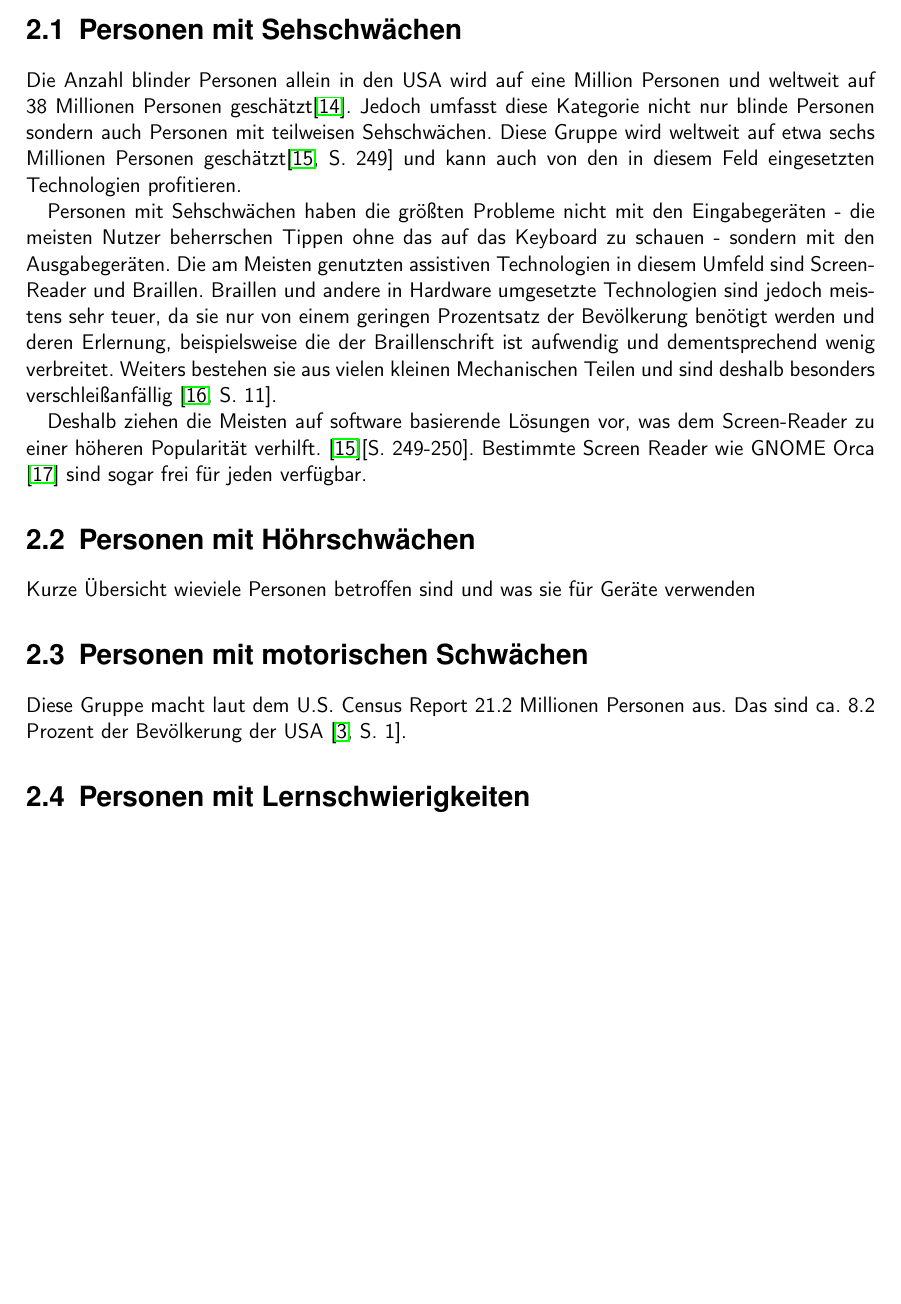
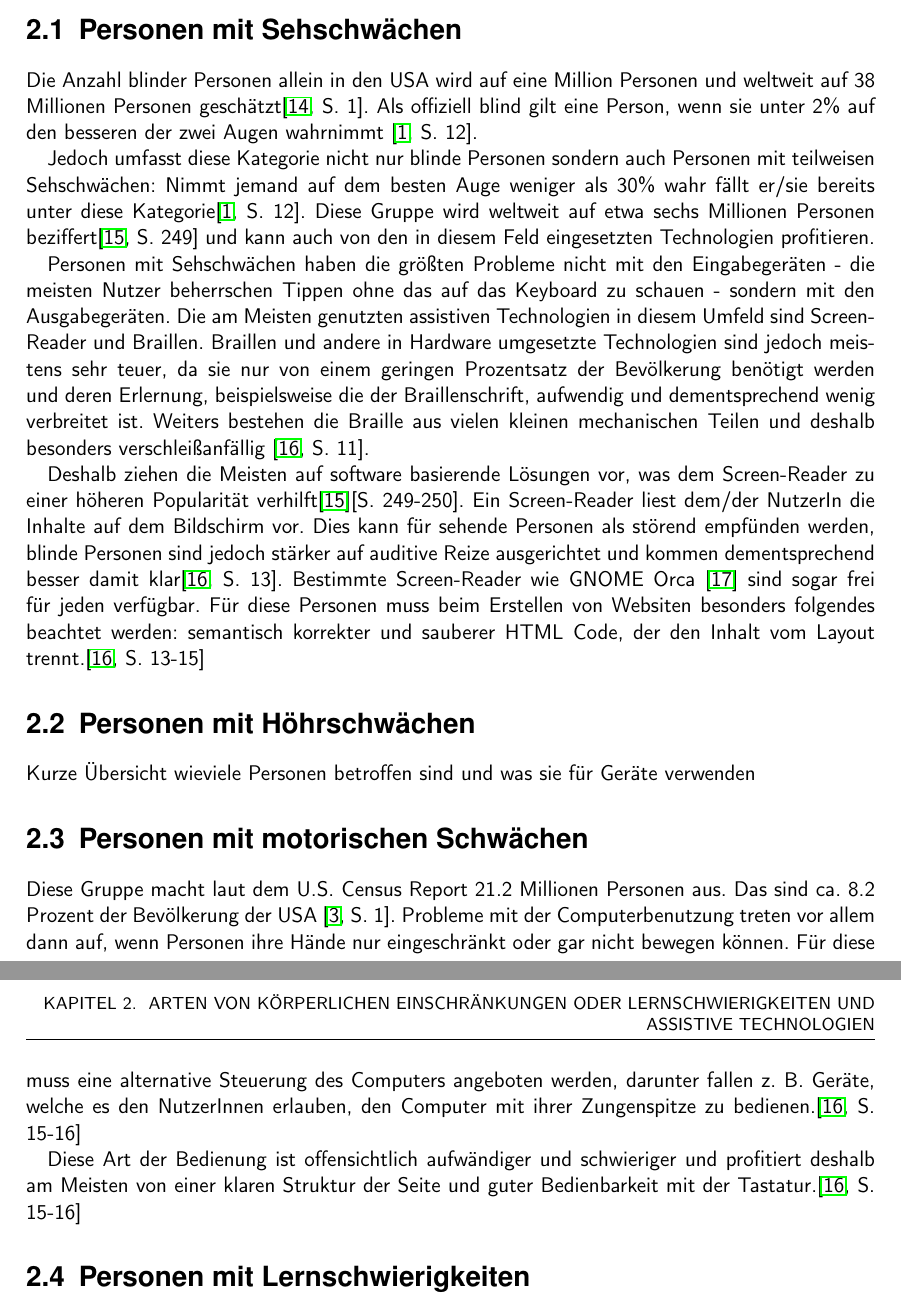
Before and after one commit to BernhardPosselt/bachelor-thesis, a LaTeX thesis (first/thesis/src/AccessibilityAndModernWeb.tex): part of page 8 of 14 before the commit and two parts of pages 8 and 9 of 15 after it, the two joined at a grey line, cut so that both start at the same text, the shorter picture padded with empty space. Compiled offline with pdfLaTeX.

Commit message:
added blind and crippled persons

```diff
--- a/first/thesis/src/AccessibilityAndModernWeb.tex
+++ b/first/thesis/src/AccessibilityAndModernWeb.tex
@@ -187,20 +187,23 @@ Der Begriff \glqq Menschen mit k"orperliche Einschr"ankung\grqq wird synonym f"u
  und assistive Technologien}
 
 \section{Personen mit Sehschw"achen}
-Die Anzahl blinder Personen allein in den USA wird auf eine Million Personen und weltweit auf 38 Millionen Personen gesch"atzt\cite{screen_read}. Jedoch umfasst diese Kategorie nicht nur blinde Personen sondern auch Personen mit teilweisen Sehschw"achen. Diese Gruppe wird weltweit auf etwa sechs Millionen Personen gesch"atzt\cite[S. 249]{screen_read_frust} und kann auch von den in diesem Feld eingesetzten Technologien profitieren.
+Die Anzahl blinder Personen allein in den USA wird auf eine Million Personen und weltweit auf 38 Millionen Personen gesch"atzt\cite[S. 1]{screen_read}. Als offiziell blind gilt eine Person, wenn sie unter 2\% auf den besseren der zwei Augen wahrnimmt \cite[S. 12]{understand_acc}.
 
-Personen mit Sehschw"achen haben die gr"o"sten Probleme nicht mit den Eingabeger"aten - die meisten Nutzer beherrschen Tippen ohne das auf das Keyboard zu schauen - sondern mit den Ausgabeger"aten. Die am Meisten genutzten assistiven Technologien in diesem Umfeld sind Screen-Reader und Braillen. Braillen und andere in Hardware umgesetzte Technologien sind jedoch meistens sehr teuer, da sie nur von einem geringen Prozentsatz der Bev"olkerung ben"otigt werden und deren Erlernung, beispielsweise die der Braillenschrift ist aufwendig und dementsprechend wenig verbreitet. Weiters bestehen sie aus vielen kleinen Mechanischen Teilen und sind deshalb besonders verschlei"sanf"allig \cite[S. 11]{barr_webd}.
+Jedoch umfasst diese Kategorie nicht nur blinde Personen sondern auch Personen mit teilweisen Sehschw"achen: Nimmt jemand auf dem besten Auge weniger als 30\% wahr f"allt er/sie bereits unter diese Kategorie\cite[S. 12]{understand_acc}.  Diese Gruppe wird weltweit auf etwa sechs Millionen Personen beziffert\cite[S. 249]{screen_read_frust} und kann auch von den in diesem Feld eingesetzten Technologien profitieren.
 
-Deshalb ziehen die Meisten auf software basierende L"osungen vor, was dem Screen-Reader zu einer h"oheren Popularit"at verhilft. \cite{screen_read_frust}[S. 249-250]. Bestimmte Screen Reader wie GNOME Orca \cite{orca} sind sogar frei f"ur jeden verf"ugbar.
+Personen mit Sehschw"achen haben die gr"o"sten Probleme nicht mit den Eingabeger"aten - die meisten Nutzer beherrschen Tippen ohne das auf das Keyboard zu schauen - sondern mit den Ausgabeger"aten. Die am Meisten genutzten assistiven Technologien in diesem Umfeld sind Screen-Reader und Braillen. Braillen und andere in Hardware umgesetzte Technologien sind jedoch meistens sehr teuer, da sie nur von einem geringen Prozentsatz der Bev"olkerung ben"otigt werden und deren Erlernung, beispielsweise die der Braillenschrift, aufwendig und dementsprechend wenig verbreitet ist. Weiters bestehen die Braille aus vielen kleinen mechanischen Teilen und deshalb besonders verschlei"sanf"allig \cite[S. 11]{barr_webd}.
 
-
+Deshalb ziehen die Meisten auf software basierende L"osungen vor, was dem Screen-Reader zu einer h"oheren Popularit"at verhilft\cite{screen_read_frust}[S. 249-250]. Ein Screen-Reader liest dem/der NutzerIn die Inhalte auf dem Bildschirm vor. Dies kann f"ur sehende Personen als st"orend empf"unden werden, blinde Personen sind jedoch st"arker auf auditive Reize ausgerichtet und kommen dementsprechend besser damit klar\cite[S. 13]{barr_webd}. Bestimmte Screen-Reader wie GNOME Orca \cite{orca} sind sogar frei f"ur jeden verf"ugbar.
+F"ur diese Personen muss beim Erstellen von Websiten besonders folgendes beachtet werden: semantisch korrekter und sauberer HTML Code, der den Inhalt vom Layout trennt.\cite[S. 13-15]{barr_webd}
 
 \section{Personen mit H"ohrschw"achen}
 Kurze "Ubersicht wieviele Personen betroffen sind und was sie f"ur Ger"ate verwenden
 
 \section{Personen mit motorischen Schw"achen}
 Diese Gruppe macht laut dem U.S. Census Report 21.2 Millionen Personen aus. Das
-sind ca. 8.2 Prozent der Bev"olkerung der USA \cite[S. 1]{us_cens}.
+sind ca. 8.2 Prozent der Bev"olkerung der USA \cite[S. 1]{us_cens}. Probleme mit der Computerbenutzung treten vor allem dann auf, wenn Personen ihre H"ande nur eingeschr"ankt oder gar nicht bewegen k"onnen. F"ur diese muss eine alternative Steuerung des Computers angeboten werden, darunter fallen z. B. Ger"ate, welche es den NutzerInnen erlauben, den Computer mit ihrer Zungenspitze zu bedienen.\cite [S. 15-16]{barr_webd}
+
+Diese Art der Bedienung ist offensichtlich aufw"andiger und schwieriger und profitiert deshalb am Meisten von einer klaren Struktur der Seite und guter Bedienbarkeit mit der Tastatur.\cite [S. 15-16]{barr_webd}
 
 \section{Personen mit Lernschwierigkeiten}
 Kurze "Ubersicht wieviele Personen betroffen sind und was sie f"ur Ger"ate verwenden
```
